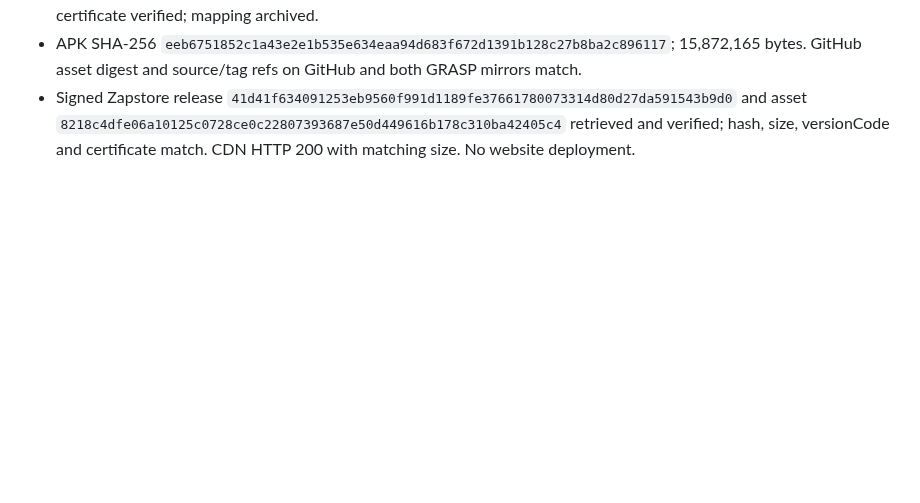
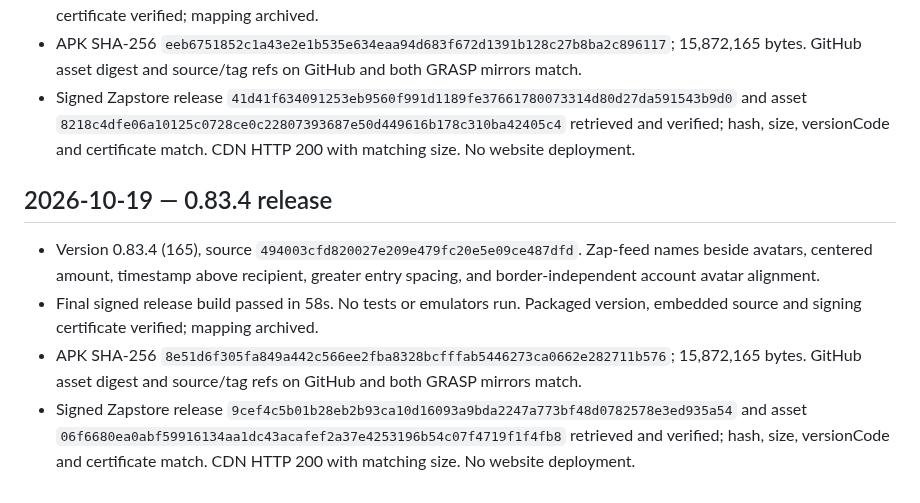
Before and after one commit to Sebastix/plume, a Markdown page: docs/VALIDATION.md, the part around the change. GitHub-like rendering; blank space fills up the shorter version.

Commit message:
docs: record 0.83.4 release verification

```diff
--- a/docs/VALIDATION.md
+++ b/docs/VALIDATION.md
@@ -1600,3 +1600,10 @@ Confirmed the Eurosky getBlob URL shown in the report returns HTTP 200 and image
 - Signed release build passed in 1m 19s. No tests or emulators run. Packaged version, embedded source and signing certificate verified; mapping archived.
 - APK SHA-256 `eeb6751852c1a43e2e1b535e634eaa94d683f672d1391b128c27b8ba2c896117`; 15,872,165 bytes. GitHub asset digest and source/tag refs on GitHub and both GRASP mirrors match.
 - Signed Zapstore release `41d41f634091253eb9560f991d1189fe37661780073314d80d27da591543b9d0` and asset `8218c4dfe06a10125c0728ce0c22807393687e50d449616b178c310ba42405c4` retrieved and verified; hash, size, versionCode and certificate match. CDN HTTP 200 with matching size. No website deployment.
+
+## 2026-10-19 — 0.83.4 release
+
+- Version 0.83.4 (165), source `494003cfd820027e209e479fc20e5e09ce487dfd`. Zap-feed names beside avatars, centered amount, timestamp above recipient, greater entry spacing, and border-independent account avatar alignment.
+- Final signed release build passed in 58s. No tests or emulators run. Packaged version, embedded source and signing certificate verified; mapping archived.
+- APK SHA-256 `8e51d6f305fa849a442c566ee2fba8328bcfffab5446273ca0662e282711b576`; 15,872,165 bytes. GitHub asset digest and source/tag refs on GitHub and both GRASP mirrors match.
+- Signed Zapstore release `9cef4c5b01b28eb2b93ca10d16093a9bda2247a773bf48d0782578e3ed935a54` and asset `06f6680ea0abf59916134aa1dc43acafef2a37e4253196b54c07f4719f1f4fb8` retrieved and verified; hash, size, versionCode and certificate match. CDN HTTP 200 with matching size. No website deployment.
```
